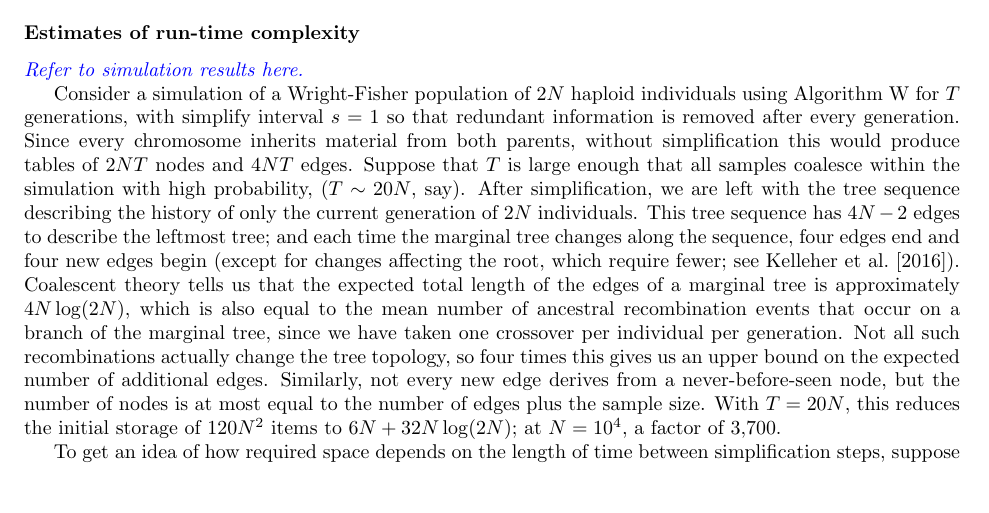
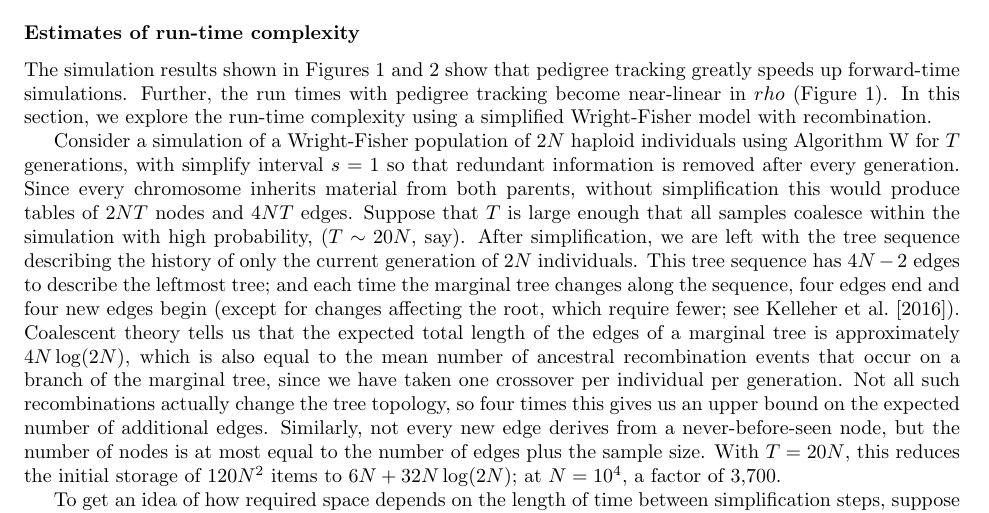
Before and after one commit to petrelharp/ftprime_ms, a LaTeX paper (forwards_paper.tex): part of page 12 of 19 before the commit and part of page 12 of 20 after it, cut so that both start at the same text, the shorter picture padded with empty space. Compiled offline with pdfLaTeX.

Commit message:
add into para to run time section

```diff
--- a/forwards_paper.tex
+++ b/forwards_paper.tex
@@ -725,7 +725,10 @@ percent???}
 %%%%%%%%%%%%
 \subsubsection*{Estimates of run-time complexity}
 
-\plr{Refer to simulation results here.}
+The simulation results shown in Figures \ref{fig:runtimes_selection} and \ref{fig:relative_speedup_selection} show that
+pedigree tracking greatly speeds up forward-time simulations.  Further, the run times with pedigree tracking become
+near-linear in $rho$ (Figure \ref{fig:runtimes_selection}).  In this section, we explore the run-time complexity using a
+simplified Wright-Fisher model with recombination.
 
 %% Memory reduction thanks to simplification
 Consider a simulation of a Wright-Fisher population of $2N$ haploid individuals
```
